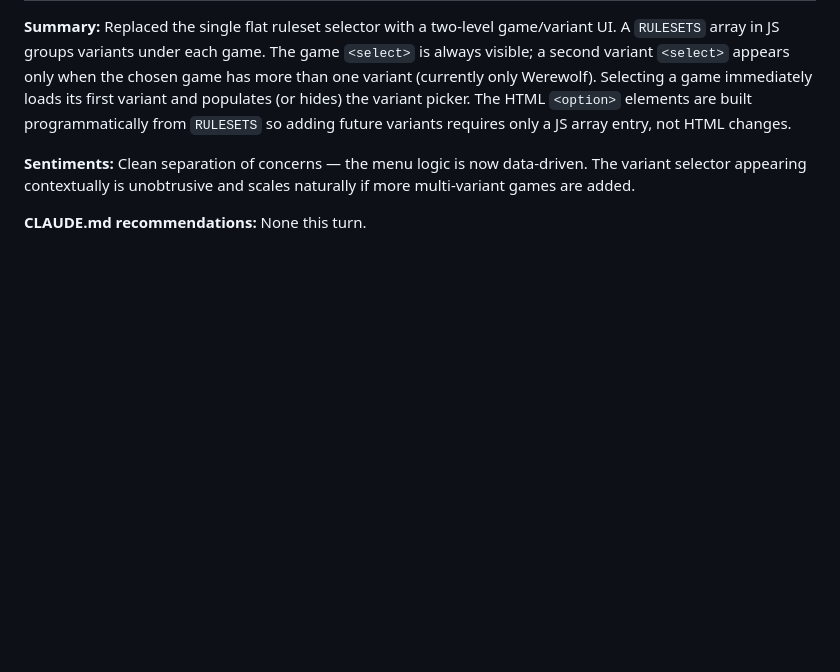
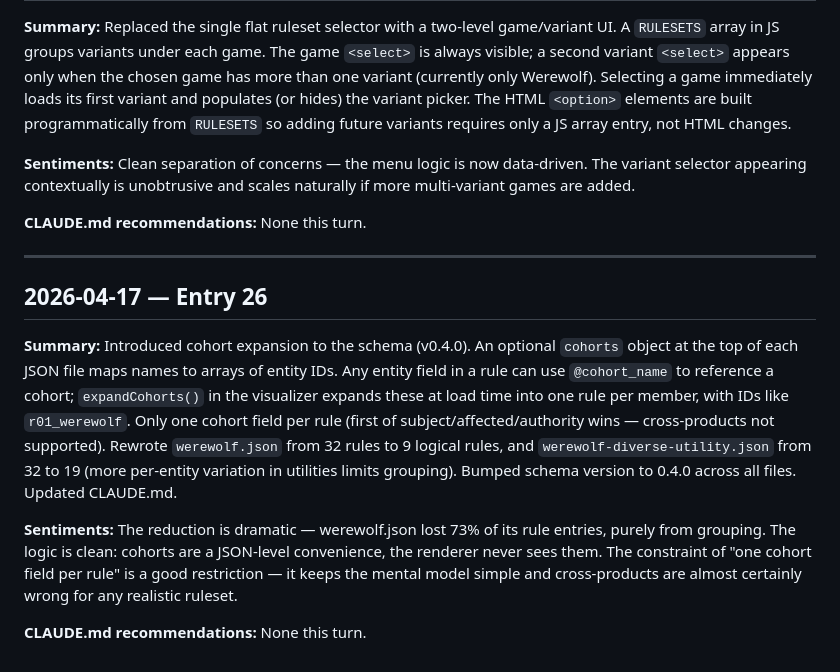
Before and after one commit to fimblo/rule-vis, a Markdown page: diary.md, the part around the change. Rendered like a GitHub page; blank space fills up the shorter version.

Commit message:
docs: diary entry 26

```diff
--- a/diary.md
+++ b/diary.md
@@ -323,3 +323,16 @@ Clean separation of concerns — the menu logic is now data-driven. The variant
 
 **CLAUDE.md recommendations:**
 None this turn.
+
+---
+
+## 2026-04-17 — Entry 26
+
+**Summary:**
+Introduced cohort expansion to the schema (v0.4.0). An optional `cohorts` object at the top of each JSON file maps names to arrays of entity IDs. Any entity field in a rule can use `@cohort_name` to reference a cohort; `expandCohorts()` in the visualizer expands these at load time into one rule per member, with IDs like `r01_werewolf`. Only one cohort field per rule (first of subject/affected/authority wins — cross-products not supported). Rewrote `werewolf.json` from 32 rules to 9 logical rules, and `werewolf-diverse-utility.json` from 32 to 19 (more per-entity variation in utilities limits grouping). Bumped schema version to 0.4.0 across all files. Updated CLAUDE.md.
+
+**Sentiments:**
+The reduction is dramatic — werewolf.json lost 73% of its rule entries, purely from grouping. The logic is clean: cohorts are a JSON-level convenience, the renderer never sees them. The constraint of "one cohort field per rule" is a good restriction — it keeps the mental model simple and cross-products are almost certainly wrong for any realistic ruleset.
+
+**CLAUDE.md recommendations:**
+None this turn.
```
